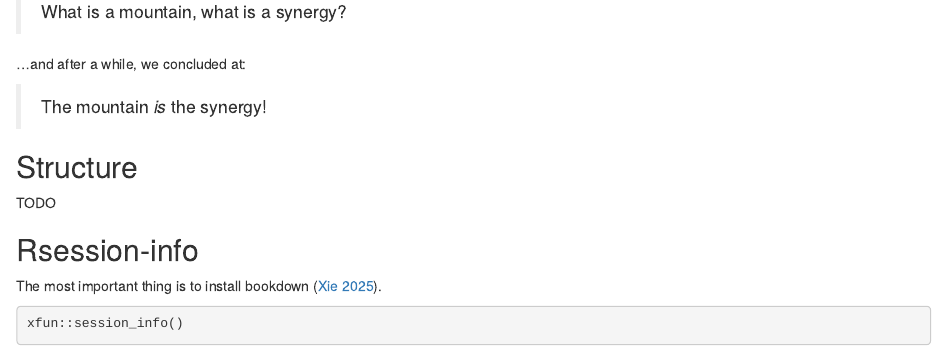
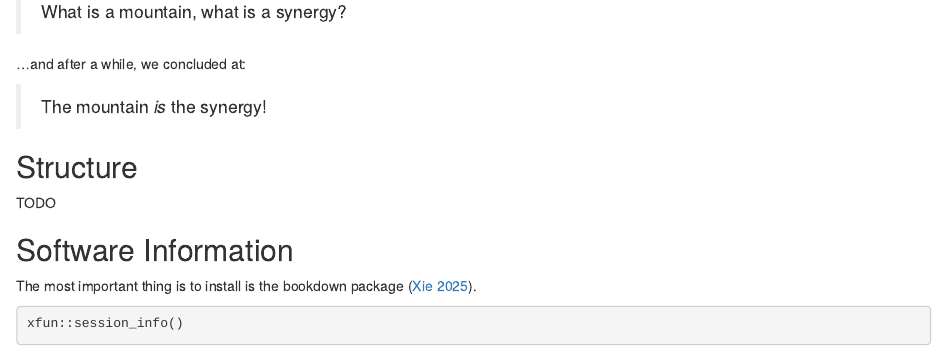
Before and after one commit to bblodfon/synergy-doc, an R Markdown document (index.Rmd): the page in a window 1100 px wide, from 470 px down. Rendered offline with R 4.5, knitr and Pandoc, with nearby package versions; drawn as R Markdown's standard HTML page in place of the format the file asks for.

Commit message:
small text changes

````diff
--- a/index.Rmd
+++ b/index.Rmd
@@ -44,9 +44,9 @@ And remember, as one of my supervisors once said:
 
 TODO
 
-## Rsession-info {-}
+## Software Information {-}
 
-The most important thing is to install bookdown [@R-bookdown].
+The most important thing is to install is the bookdown package [@R-bookdown].
 
 ```{r session-info}
 xfun::session_info()
--- a/style.css
+++ b/style.css
@@ -1,5 +1,4 @@
 body {
-  font-size: 1.6rem;
   text-align: justify;
 }
 
````
